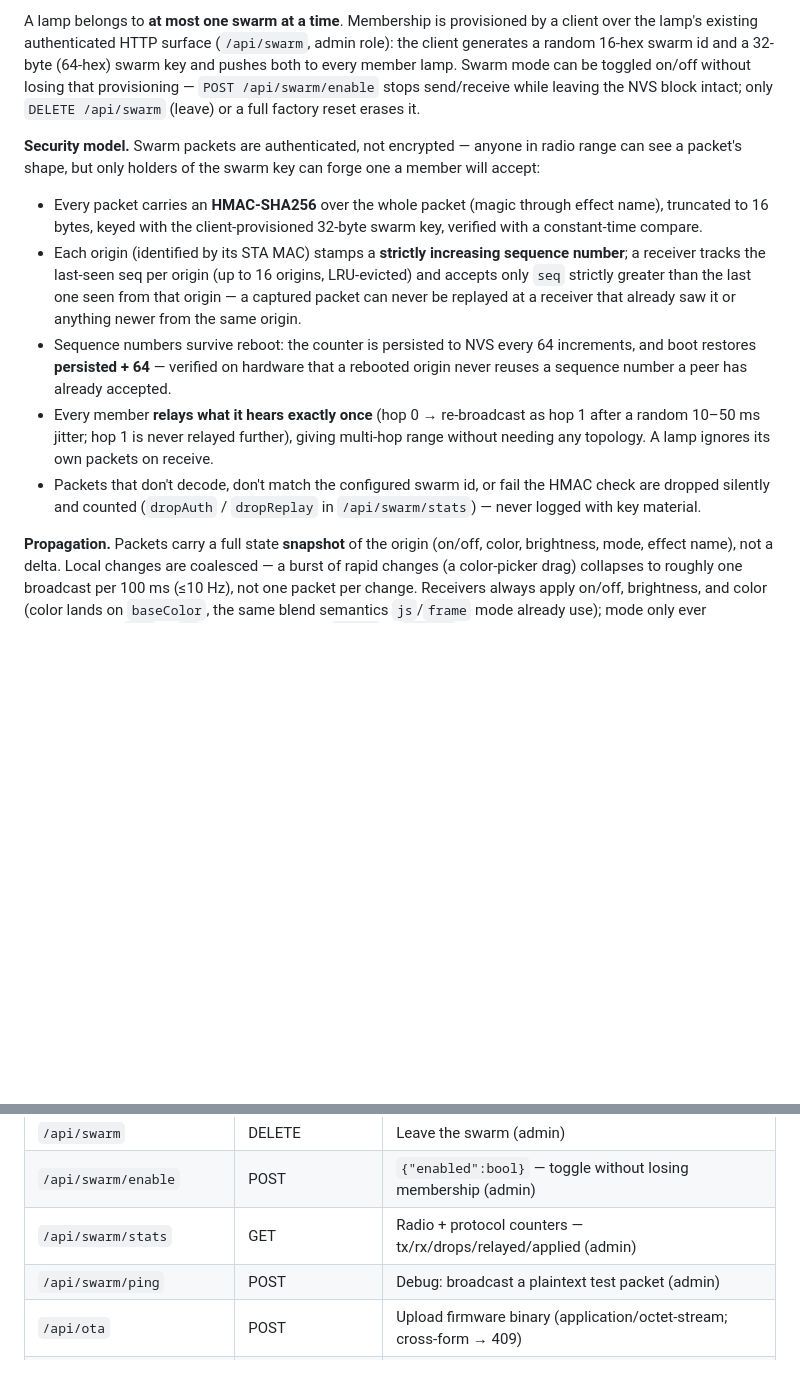
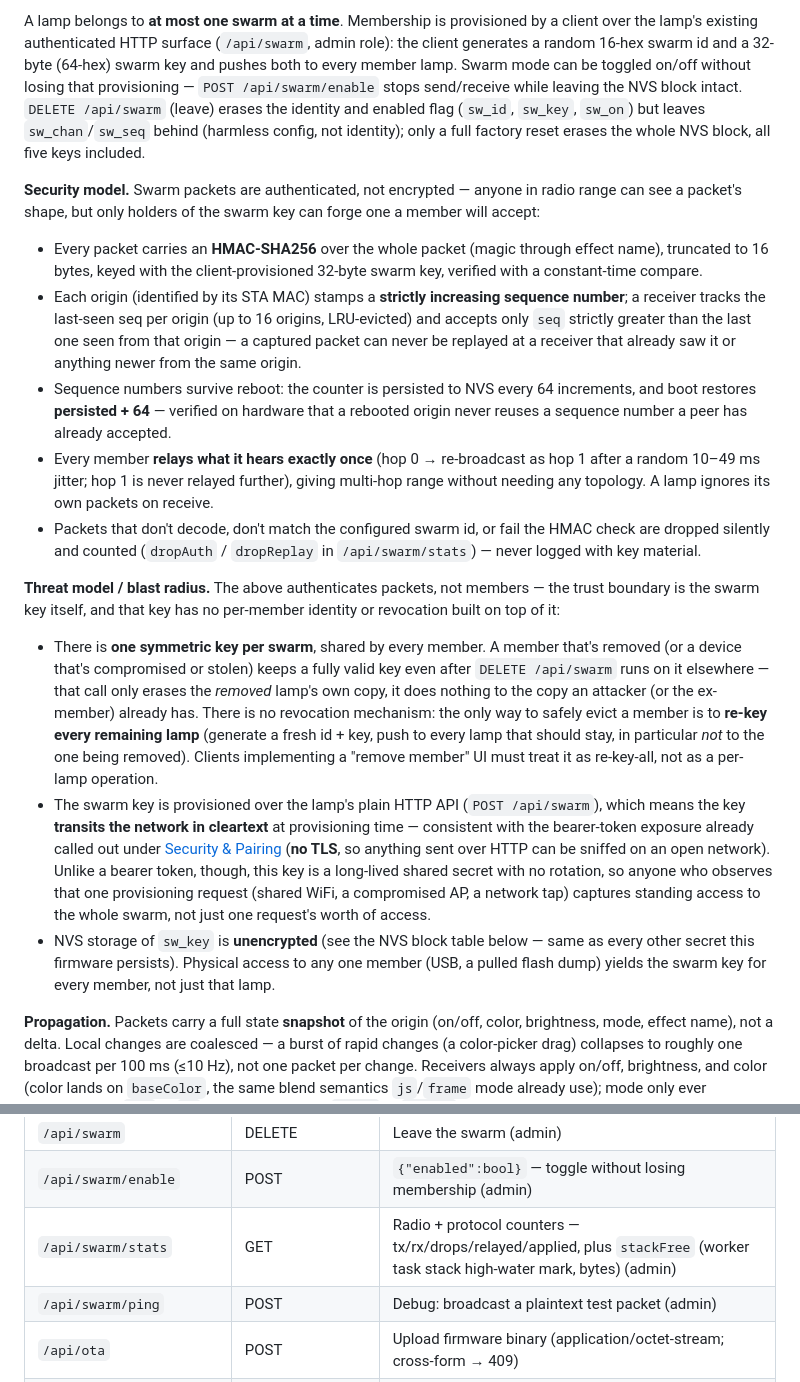
Before and after one commit to nebeleben/plaiiin-light, a Markdown page: SPECS.md, 2 parts joined by grey strips. Rendered like a GitHub page; blank space fills up the shorter version.

Commit message:
docs: swarm key blast-radius + provisioning caveats; jitter range fix
Add the missing threat-model sentences to the swarm security section:
one symmetric key per swarm with no revocation (removing a member
safely means re-keying every remaining lamp, not a per-lamp op); the
key transits cleartext HTTP at provisioning, consistent with the
lamp's documented no-TLS model but notable because it's a long-lived
shared secret; and NVS is unencrypted, so physical access to any
member yields the key.

Also: fix the relay jitter range (10-49 ms, not 10-50) in both docs,
and correct SPECS.md's DELETE /api/swarm framing sentence, which
overclaimed full NVS erasure -- it erases sw_id/sw_key/sw_on but
leaves sw_chan/sw_seq, matching the endpoint's actual behavior.

Co-Authored-By: Claude Fable 5 <noreply@anthropic.com>

```diff
--- a/SPECS.md
+++ b/SPECS.md
@@ -308,8 +308,10 @@ surface (`/api/swarm`, admin role): the client generates a random 16-hex
 swarm id and a 32-byte (64-hex) swarm key and pushes both to every member
 lamp. Swarm mode can be toggled on/off without losing that provisioning —
 `POST /api/swarm/enable` stops send/receive while leaving the NVS block
-intact; only `DELETE /api/swarm` (leave) or a full factory reset erases
-it.
+intact. `DELETE /api/swarm` (leave) erases the identity and enabled flag
+(`sw_id`, `sw_key`, `sw_on`) but leaves `sw_chan`/`sw_seq` behind (harmless
+config, not identity); only a full factory reset erases the whole NVS
+block, all five keys included.
 
 **Security model.** Swarm packets are authenticated, not encrypted —
 anyone in radio range can see a packet's shape, but only holders of the
@@ -330,12 +332,41 @@ swarm key can forge one a member will accept:
   hardware that a rebooted origin never reuses a sequence number a peer
   has already accepted.
 - Every member **relays what it hears exactly once** (hop 0 →
-  re-broadcast as hop 1 after a random 10–50 ms jitter; hop 1 is never
+  re-broadcast as hop 1 after a random 10–49 ms jitter; hop 1 is never
   relayed further), giving multi-hop range without needing any topology.
   A lamp ignores its own packets on receive.
 - Packets that don't decode, don't match the configured swarm id, or fail
   the HMAC check are dropped silently and counted (`dropAuth` /
   `dropReplay` in `/api/swarm/stats`) — never logged with key material.
+
+**Threat model / blast radius.** The above authenticates packets, not
+members — the trust boundary is the swarm key itself, and that key has no
+per-member identity or revocation built on top of it:
+
+- There is **one symmetric key per swarm**, shared by every member. A
+  member that's removed (or a device that's compromised or stolen) keeps
+  a fully valid key even after `DELETE /api/swarm` runs on it elsewhere —
+  that call only erases the *removed* lamp's own copy, it does nothing to
+  the copy an attacker (or the ex-member) already has. There is no
+  revocation mechanism: the only way to safely evict a member is to
+  **re-key every remaining lamp** (generate a fresh id + key, push to
+  every lamp that should stay, in particular *not* to the one being
+  removed). Clients implementing a "remove member" UI must treat it as
+  re-key-all, not as a per-lamp operation.
+- The swarm key is provisioned over the lamp's plain HTTP API (`POST
+  /api/swarm`), which means the key **transits the network in
+  cleartext** at provisioning time — consistent with the bearer-token
+  exposure already called out under
+  [Security & Pairing](#security--pairing) (**no TLS**, so anything sent
+  over HTTP can be sniffed on an open network). Unlike a bearer token,
+  though, this key is a long-lived shared secret with no rotation, so
+  anyone who observes that one provisioning request (shared WiFi, a
+  compromised AP, a network tap) captures standing access to the whole
+  swarm, not just one request's worth of access.
+- NVS storage of `sw_key` is **unencrypted** (see the NVS block table
+  below — same as every other secret this firmware persists). Physical
+  access to any one member (USB, a pulled flash dump) yields the swarm
+  key for every member, not just that lamp.
 
 **Propagation.** Packets carry a full state **snapshot** of the origin
 (on/off, color, brightness, mode, effect name), not a delta. Local
@@ -503,7 +534,7 @@ All pages share a consistent theme with day/night mode toggle (persisted in brow
 | `/api/swarm` | POST | `{"id":"<16hex>","key":"<64hex>","channel":N}` — join a swarm (admin, implies enable) |
 | `/api/swarm` | DELETE | Leave the swarm (admin) |
 | `/api/swarm/enable` | POST | `{"enabled":bool}` — toggle without losing membership (admin) |
-| `/api/swarm/stats` | GET | Radio + protocol counters — tx/rx/drops/relayed/applied (admin) |
+| `/api/swarm/stats` | GET | Radio + protocol counters — tx/rx/drops/relayed/applied, plus `stackFree` (worker task stack high-water mark, bytes) (admin) |
 | `/api/swarm/ping` | POST | Debug: broadcast a plaintext test packet (admin) |
 | `/api/ota` | POST | Upload firmware binary (application/octet-stream; cross-form → 409) |
 | `/api/ota/info` | GET | Current firmware version, build date, partition, form, ESP-IDF version |
```
Also changed, not shown: docs/protocol.md (+2 -2 lines).
